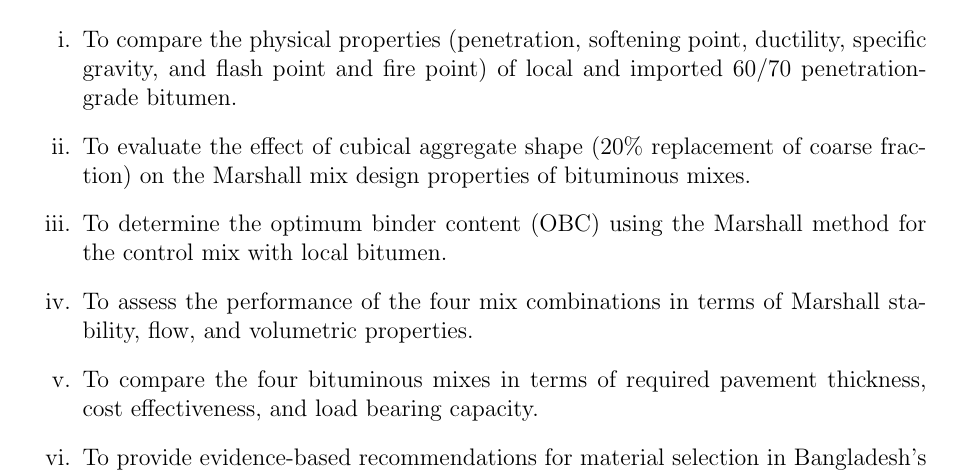
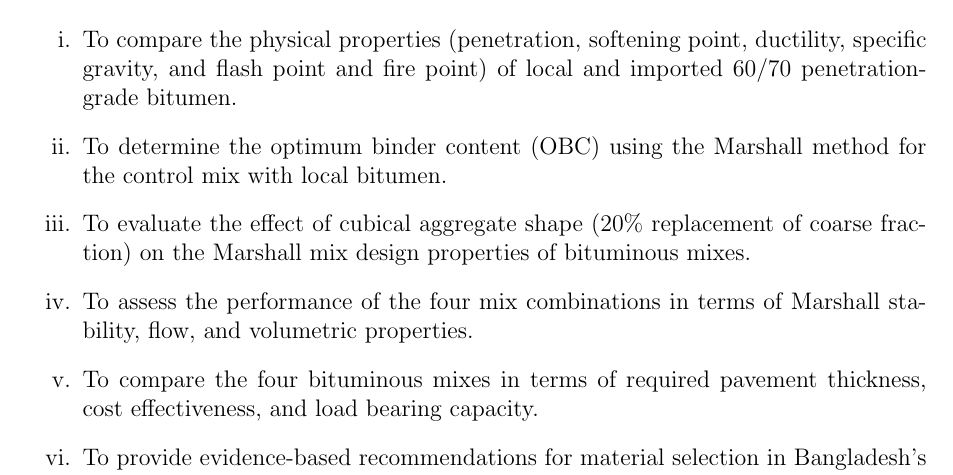
Before and after one commit to secrakibmridha/defence-writing, a LaTeX paper (draft 0.tex): part of page 12 of 31, cut so that both start at the same text. Compiled offline with pdfLaTeX.

Commit message:
Swap objectives (ii) and (iii) in Objectives of the Study

```diff
--- a/draft 0.tex
+++ b/draft 0.tex
@@ -382,8 +382,8 @@ The primary objective of this study is to assess and compare the performance of
 
 \begin{enumerate}[label=\roman*.]
     \item To compare the physical properties (penetration, softening point, ductility, specific gravity, and flash point and fire point) of local and imported 60/70 penetration-grade bitumen.
+    \item To determine the optimum binder content (OBC) using the Marshall method for the control mix with local bitumen.
     \item To evaluate the effect of cubical aggregate shape (20\% replacement of coarse fraction) on the Marshall mix design properties of bituminous mixes.
-    \item To determine the optimum binder content (OBC) using the Marshall method for the control mix with local bitumen.
     \item To assess the performance of the four mix combinations in terms of Marshall stability, flow, and volumetric properties.
     \item To compare the four bituminous mixes in terms of required pavement thickness, cost effectiveness, and load bearing capacity.
     \item To provide evidence-based recommendations for material selection in Bangladesh's road construction practice.
```
Also changed, not shown: draft 0.pdf, 1 other file.
